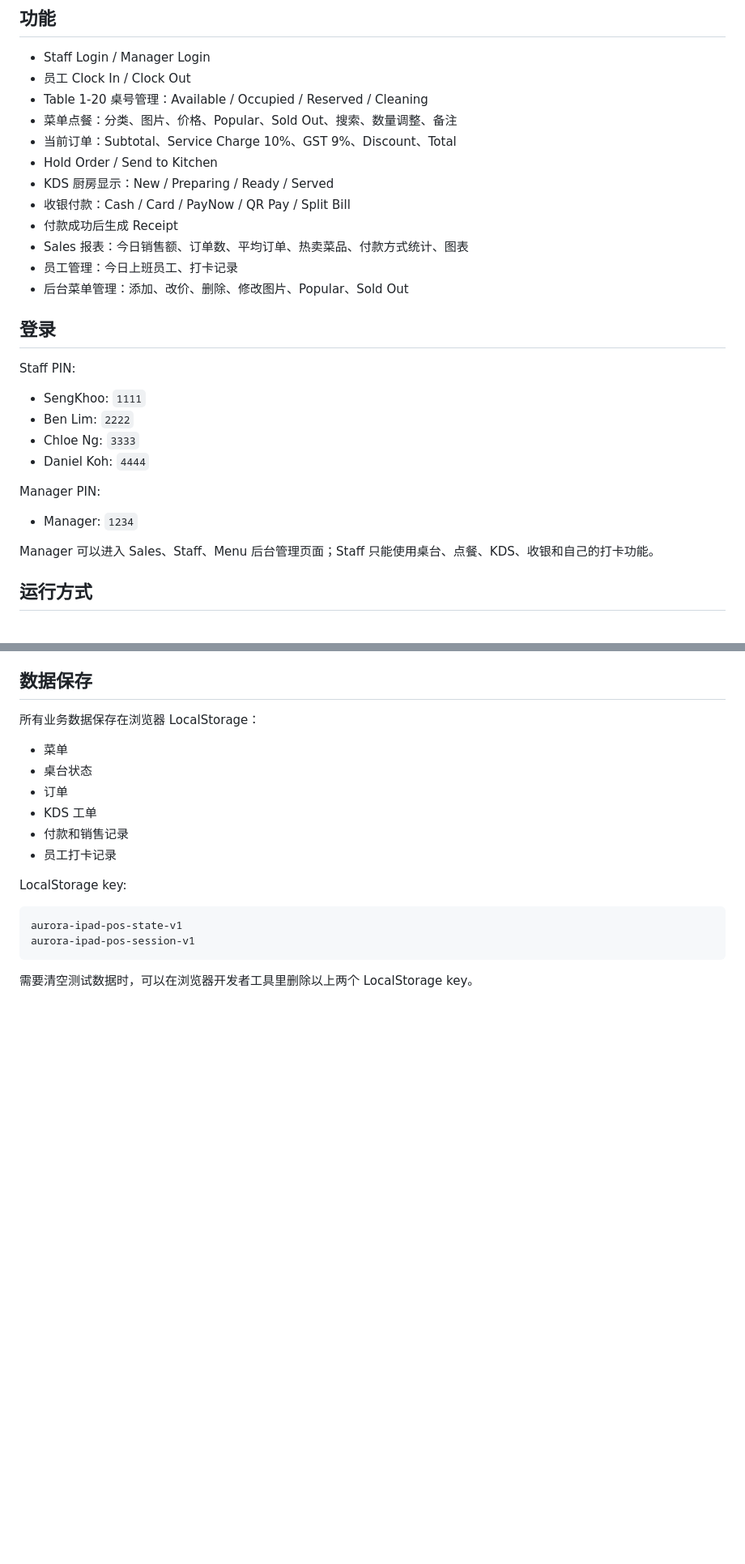
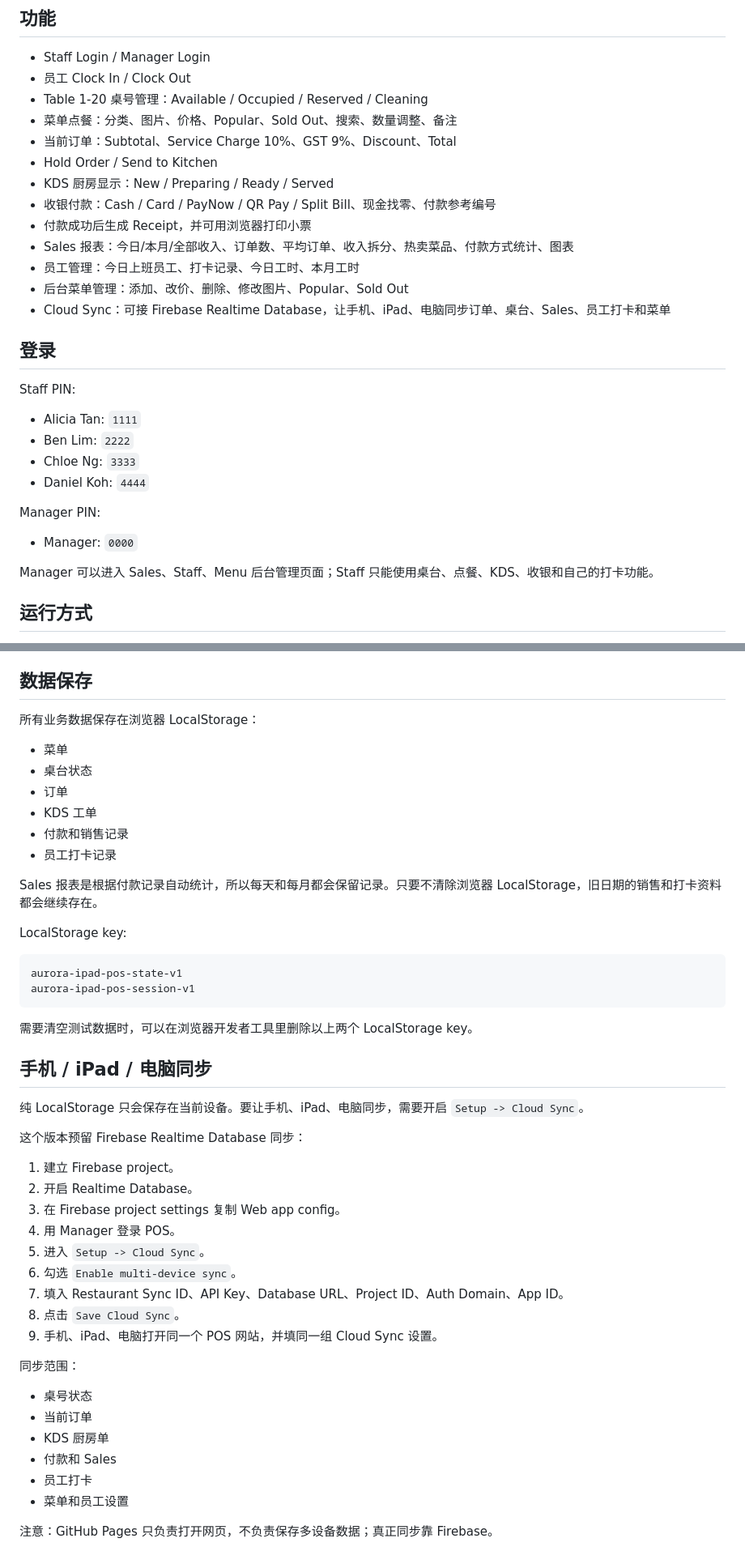
Before and after one commit to kampunghokkienmee/seng9898, a Markdown page: README.md, 2 parts joined by grey strips. Shown at 81% size. Rendered like a GitHub page; blank space fills up the shorter version.

Commit message:
Update POS README with cloud sync
Updated payment methods, receipt generation, sales reports, and employee management details in the README. Added cloud sync setup instructions for multi-device synchronization.

````diff
--- a/README.md
+++ b/README.md
@@ -11,24 +11,25 @@
 - 当前订单：Subtotal、Service Charge 10%、GST 9%、Discount、Total
 - Hold Order / Send to Kitchen
 - KDS 厨房显示：New / Preparing / Ready / Served
-- 收银付款：Cash / Card / PayNow / QR Pay / Split Bill
-- 付款成功后生成 Receipt
-- Sales 报表：今日销售额、订单数、平均订单、热卖菜品、付款方式统计、图表
-- 员工管理：今日上班员工、打卡记录
+- 收银付款：Cash / Card / PayNow / QR Pay / Split Bill、现金找零、付款参考编号
+- 付款成功后生成 Receipt，并可用浏览器打印小票
+- Sales 报表：今日/本月/全部收入、订单数、平均订单、收入拆分、热卖菜品、付款方式统计、图表
+- 员工管理：今日上班员工、打卡记录、今日工时、本月工时
 - 后台菜单管理：添加、改价、删除、修改图片、Popular、Sold Out
+- Cloud Sync：可接 Firebase Realtime Database，让手机、iPad、电脑同步订单、桌台、Sales、员工打卡和菜单
 
 ## 登录
 
 Staff PIN:
 
-- SengKhoo: `1111`
+- Alicia Tan: `1111`
 - Ben Lim: `2222`
 - Chloe Ng: `3333`
 - Daniel Koh: `4444`
 
 Manager PIN:
 
-- Manager: `1234`
+- Manager: `0000`
 
 Manager 可以进入 Sales、Staff、Menu 后台管理页面；Staff 只能使用桌台、点餐、KDS、收银和自己的打卡功能。
 
@@ -114,6 +116,8 @@ http://127.0.0.1:4173/
 - 付款和销售记录
 - 员工打卡记录
 
+Sales 报表是根据付款记录自动统计，所以每天和每月都会保留记录。只要不清除浏览器 LocalStorage，旧日期的销售和打卡资料都会继续存在。
+
 LocalStorage key:
 
 ```text
@@ -122,3 +126,30 @@ aurora-ipad-pos-session-v1
 ```
 
 需要清空测试数据时，可以在浏览器开发者工具里删除以上两个 LocalStorage key。
+
+## 手机 / iPad / 电脑同步
+
+纯 LocalStorage 只会保存在当前设备。要让手机、iPad、电脑同步，需要开启 `Setup -> Cloud Sync`。
+
+这个版本预留 Firebase Realtime Database 同步：
+
+1. 建立 Firebase project。
+2. 开启 Realtime Database。
+3. 在 Firebase project settings 复制 Web app config。
+4. 用 Manager 登录 POS。
+5. 进入 `Setup -> Cloud Sync`。
+6. 勾选 `Enable multi-device sync`。
+7. 填入 Restaurant Sync ID、API Key、Database URL、Project ID、Auth Domain、App ID。
+8. 点击 `Save Cloud Sync`。
+9. 手机、iPad、电脑打开同一个 POS 网站，并填同一组 Cloud Sync 设置。
+
+同步范围：
+
+- 桌号状态
+- 当前订单
+- KDS 厨房单
+- 付款和 Sales
+- 员工打卡
+- 菜单和员工设置
+
+注意：GitHub Pages 只负责打开网页，不负责保存多设备数据；真正同步靠 Firebase。
````
Also changed, not shown: other parts of README.md (+5 -4 lines).
